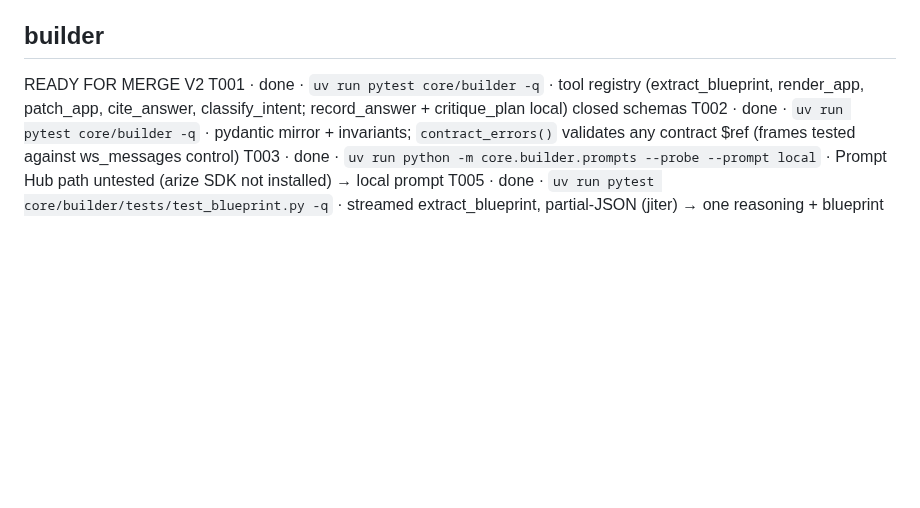
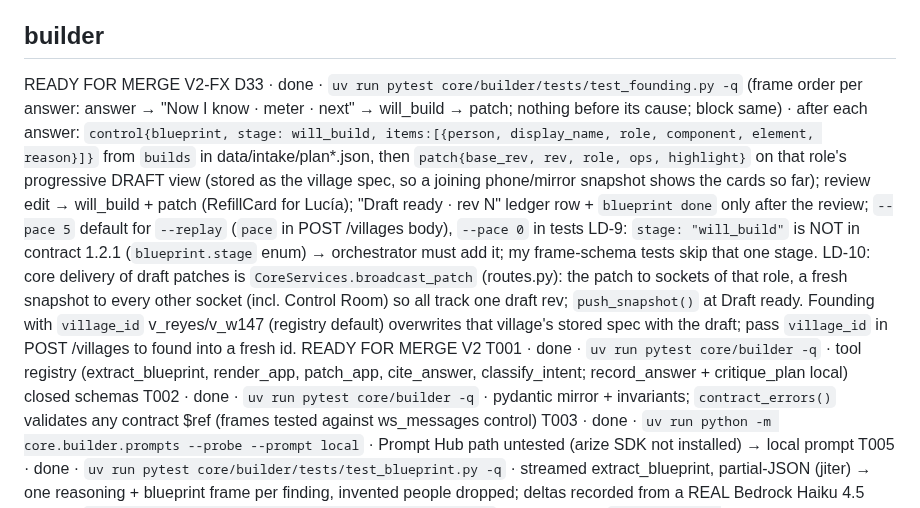
Before and after one commit to richelgomez99/village, a Markdown page: LANE-REPORT.md, the part around the change. GitHub-like rendering; blank space fills up the shorter version.

Commit message:
LANE-REPORT: READY FOR MERGE V2-FX (D33)
Co-Authored-By: Claude Opus 5.5 <noreply@anthropic.com>
Claude-Session: https://claude.ai/code/session_01J11Py3S7ZNLQiC9ZvkDdzT

```diff
--- a/LANE-REPORT.md
+++ b/LANE-REPORT.md
@@ -162,6 +162,10 @@ LD-7: Spine is "about 130 ms" (RESULTS); the brief's "100–130 ms" has no sourc
 LD-8: "Sonnet 5.5 + Haiku 5.5 via the Anthropic API" has no measured run in RESULTS/LANE-REPORT (release LD-3: key 400 without workspace id). Pages say Core uses them with Bedrock Haiku 4.5 fallback, and that every measured run used Haiku 4.5.
 
 ## builder
+READY FOR MERGE V2-FX
+D33 · done · `uv run pytest core/builder/tests/test_founding.py -q` (frame order per answer: answer → "Now I know · meter · next" → will_build → patch; nothing before its cause; block same) · after each answer: `control{blueprint, stage: will_build, items:[{person, display_name, role, component, element, reason}]}` from `builds` in data/intake/plan*.json, then `patch{base_rev, rev, role, ops, highlight}` on that role's progressive DRAFT view (stored as the village spec, so a joining phone/mirror snapshot shows the cards so far); review edit → will_build + patch (RefillCard for Lucía); "Draft ready · rev N" ledger row + `blueprint done` only after the review; `--pace 5` default for `--replay` (`pace` in POST /villages body), `--pace 0` in tests
+LD-9: `stage: "will_build"` is NOT in contract 1.2.1 (`blueprint.stage` enum) → orchestrator must add it; my frame-schema tests skip that one stage.
+LD-10: core delivery of draft patches is `CoreServices.broadcast_patch` (routes.py): the patch to sockets of that role, a fresh snapshot to every other socket (incl. Control Room) so all track one draft rev; `push_snapshot()` at Draft ready. Founding with `village_id` v_reyes/v_w147 (registry default) overwrites that village's stored spec with the draft; pass `village_id` in POST /villages to found into a fresh id.
 READY FOR MERGE V2
 T001 · done · `uv run pytest core/builder -q` · tool registry (extract_blueprint, render_app, patch_app, cite_answer, classify_intent; record_answer + critique_plan local) closed schemas
 T002 · done · `uv run pytest core/builder -q` · pydantic mirror + invariants; `contract_errors()` validates any contract $ref (frames tested against ws_messages control)
```
